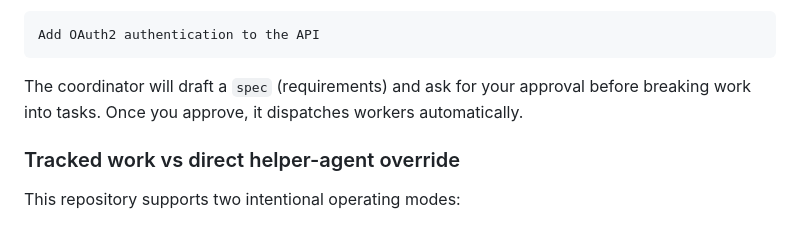
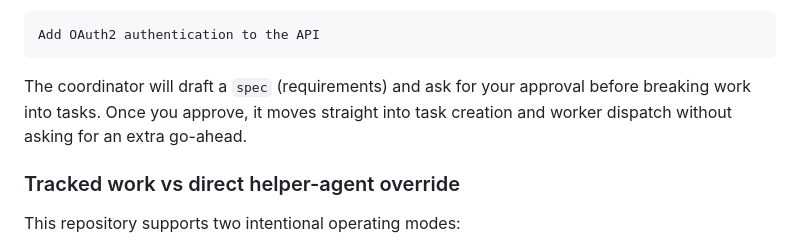
Before and after one commit to jmfederico/agentbook, a Markdown page: README.md, the part around the change. Rendered like a GitHub page.

Commit message:
docs(agent): auto-dispatch after spec approval

````diff
--- a/README.md
+++ b/README.md
@@ -134,7 +134,7 @@ Ask the coordinator to create a plan:
 Add OAuth2 authentication to the API
 ```
 
-The coordinator will draft a `spec` (requirements) and ask for your approval before breaking work into tasks. Once you approve, it dispatches workers automatically.
+The coordinator will draft a `spec` (requirements) and ask for your approval before breaking work into tasks. Once you approve, it moves straight into task creation and worker dispatch without asking for an extra go-ahead.
 
 ### Tracked work vs direct helper-agent override
 
````
Also changed, not shown: agents/coordinator.md (+2 -1 lines), skills/agentbook/SKILL.md (+3 -1 lines).
